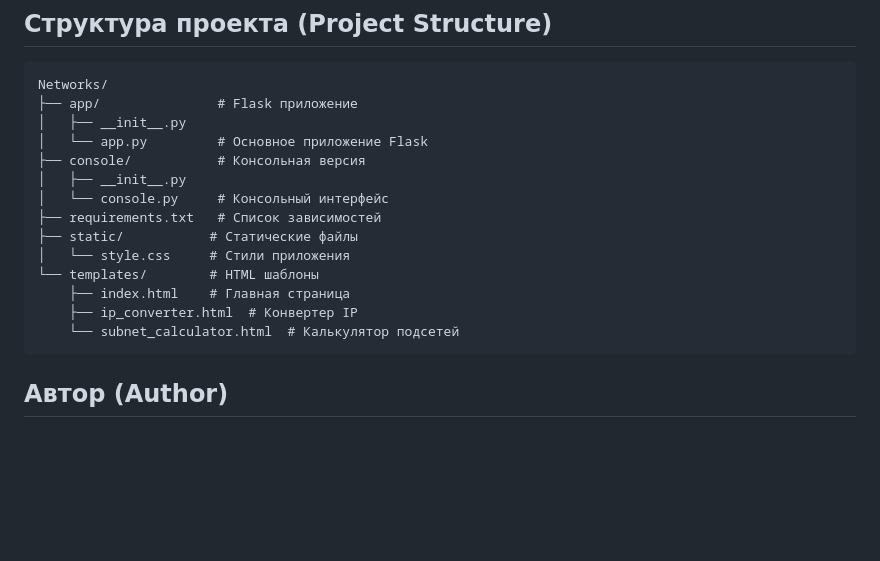
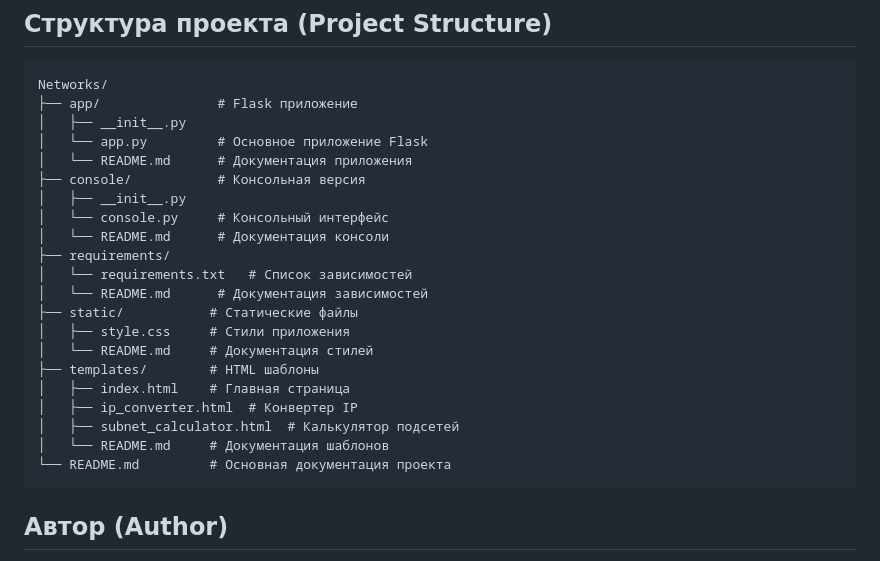
Before and after one commit to myffyy/Network-web-application, a Markdown page: README.md, the part around the change. Drawn GitHub-style; blank space fills up the shorter version.

````diff
--- a/README.md
+++ b/README.md
@@ -73,16 +73,23 @@ Networks/
 ├── app/               # Flask приложение
 │   ├── __init__.py
 │   └── app.py         # Основное приложение Flask
+│   └── README.md      # Документация приложения
 ├── console/           # Консольная версия
 │   ├── __init__.py
 │   └── console.py     # Консольный интерфейс
-├── requirements.txt   # Список зависимостей
+│   └── README.md      # Документация консоли
+├── requirements/
+│   └── requirements.txt   # Список зависимостей
+│   └── README.md      # Документация зависимостей
 ├── static/           # Статические файлы
-│   └── style.css     # Стили приложения
-└── templates/        # HTML шаблоны
-    ├── index.html    # Главная страница
-    ├── ip_converter.html  # Конвертер IP
-    └── subnet_calculator.html  # Калькулятор подсетей
+│   ├── style.css     # Стили приложения
+│   └── README.md     # Документация стилей
+├── templates/        # HTML шаблоны
+│   ├── index.html    # Главная страница
+│   ├── ip_converter.html  # Конвертер IP
+│   ├── subnet_calculator.html  # Калькулятор подсетей
+│   └── README.md     # Документация шаблонов
+└── README.md         # Основная документация проекта
 ```
 
 ## Автор (Author)
````
